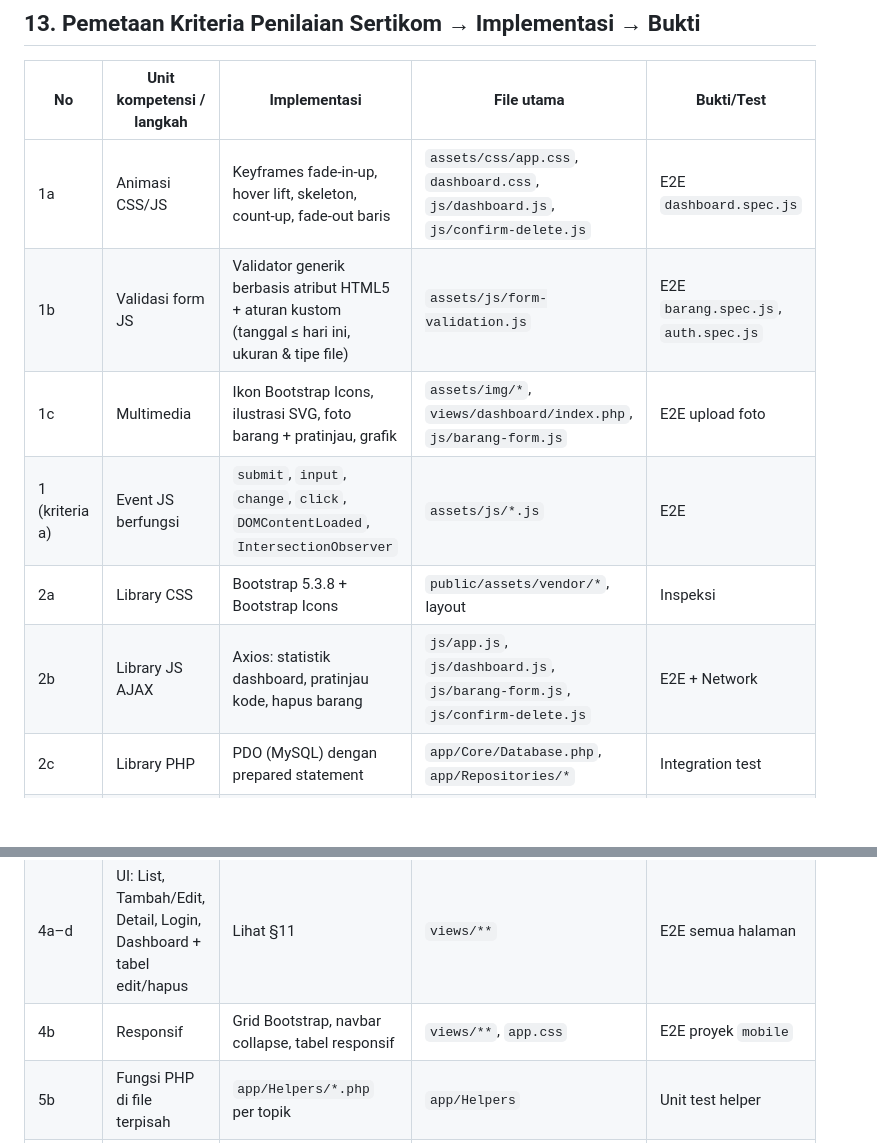
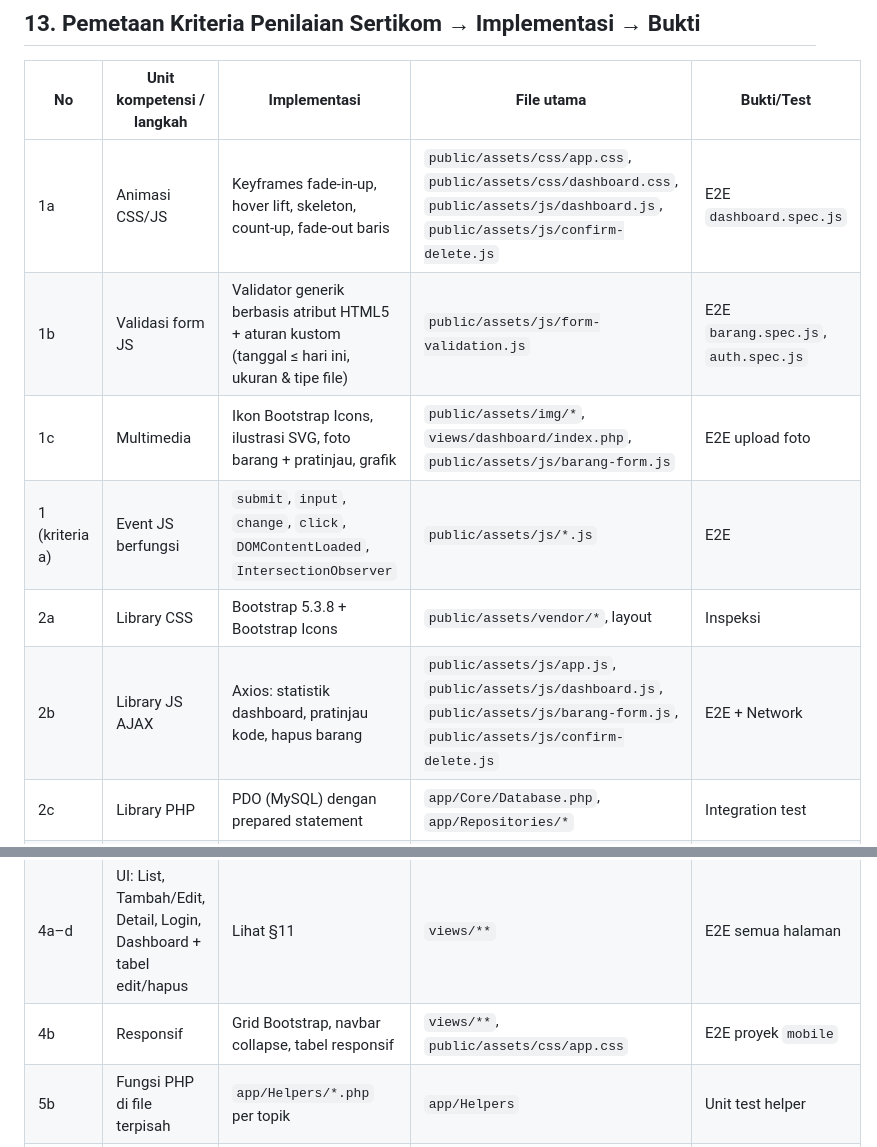
Before and after one commit to Pudidil-dev/sistem_inventaris, a Markdown page: docs/01-PRD.md, 2 parts joined by grey strips. Drawn GitHub-style; blank space fills up the shorter version.

```diff
--- a/docs/01-PRD.md
+++ b/docs/01-PRD.md
@@ -264,19 +264,19 @@ Prioritas: **M** = Must, **S** = Should, **C** = Could.
 
 | No | Unit kompetensi / langkah | Implementasi | File utama | Bukti/Test |
 |---|---|---|---|---|
-| 1a | Animasi CSS/JS | Keyframes fade-in-up, hover lift, skeleton, count-up, fade-out baris | `assets/css/app.css`, `dashboard.css`, `js/dashboard.js`, `js/confirm-delete.js` | E2E `dashboard.spec.js` |
-| 1b | Validasi form JS | Validator generik berbasis atribut HTML5 + aturan kustom (tanggal ≤ hari ini, ukuran & tipe file) | `assets/js/form-validation.js` | E2E `barang.spec.js`, `auth.spec.js` |
-| 1c | Multimedia | Ikon Bootstrap Icons, ilustrasi SVG, foto barang + pratinjau, grafik | `assets/img/*`, `views/dashboard/index.php`, `js/barang-form.js` | E2E upload foto |
-| 1 (kriteria a) | Event JS berfungsi | `submit`, `input`, `change`, `click`, `DOMContentLoaded`, `IntersectionObserver` | `assets/js/*.js` | E2E |
+| 1a | Animasi CSS/JS | Keyframes fade-in-up, hover lift, skeleton, count-up, fade-out baris | `public/assets/css/app.css`, `public/assets/css/dashboard.css`, `public/assets/js/dashboard.js`, `public/assets/js/confirm-delete.js` | E2E `dashboard.spec.js` |
+| 1b | Validasi form JS | Validator generik berbasis atribut HTML5 + aturan kustom (tanggal ≤ hari ini, ukuran & tipe file) | `public/assets/js/form-validation.js` | E2E `barang.spec.js`, `auth.spec.js` |
+| 1c | Multimedia | Ikon Bootstrap Icons, ilustrasi SVG, foto barang + pratinjau, grafik | `public/assets/img/*`, `views/dashboard/index.php`, `public/assets/js/barang-form.js` | E2E upload foto |
+| 1 (kriteria a) | Event JS berfungsi | `submit`, `input`, `change`, `click`, `DOMContentLoaded`, `IntersectionObserver` | `public/assets/js/*.js` | E2E |
 | 2a | Library CSS | Bootstrap 5.3.8 + Bootstrap Icons | `public/assets/vendor/*`, layout | Inspeksi |
-| 2b | Library JS AJAX | Axios: statistik dashboard, pratinjau kode, hapus barang | `js/app.js`, `js/dashboard.js`, `js/barang-form.js`, `js/confirm-delete.js` | E2E + Network |
+| 2b | Library JS AJAX | Axios: statistik dashboard, pratinjau kode, hapus barang | `public/assets/js/app.js`, `public/assets/js/dashboard.js`, `public/assets/js/barang-form.js`, `public/assets/js/confirm-delete.js` | E2E + Network |
 | 2c | Library PHP | PDO (MySQL) dengan prepared statement | `app/Core/Database.php`, `app/Repositories/*` | Integration test |
 | 3a | Pisah logika & presentasi | Controller tipis → Service/Repository → `render()` view | `public/**`, `app/**`, `views/**` | Review struktur |
 | 3b | File JS & CSS terpisah | Tidak ada inline script (dipaksa CSP) | `public/assets/js`, `public/assets/css` | Header CSP |
 | 3c | CRUD MySQL dengan PHP | Barang, kategori, lokasi | `app/Repositories/*` | Integration + E2E |
 | 3d / 5a | Struktur folder rapi | `app/ config/ database/ public/ views/ tests/ docs/` | — | README |
 | 4a–d | UI: List, Tambah/Edit, Detail, Login, Dashboard + tabel edit/hapus | Lihat §11 | `views/**` | E2E semua halaman |
-| 4b | Responsif | Grid Bootstrap, navbar collapse, tabel responsif | `views/**`, `app.css` | E2E proyek `mobile` |
+| 4b | Responsif | Grid Bootstrap, navbar collapse, tabel responsif | `views/**`, `public/assets/css/app.css` | E2E proyek `mobile` |
 | 5b | Fungsi PHP di file terpisah | `app/Helpers/*.php` per topik | `app/Helpers` | Unit test helper |
 | 5c | Modul reusable | Partial view, `render()`, validator generik JS, `Paginator`, `UploadService` | `views/partials`, `app/Core` | Unit test |
 | 6a | Standar kode | PSR-12, komentar, penamaan (AGENTS.md §5) | semua | Code review |
```
Also changed, not shown: docs/04-DATABASE.md (+2 -0 lines).
